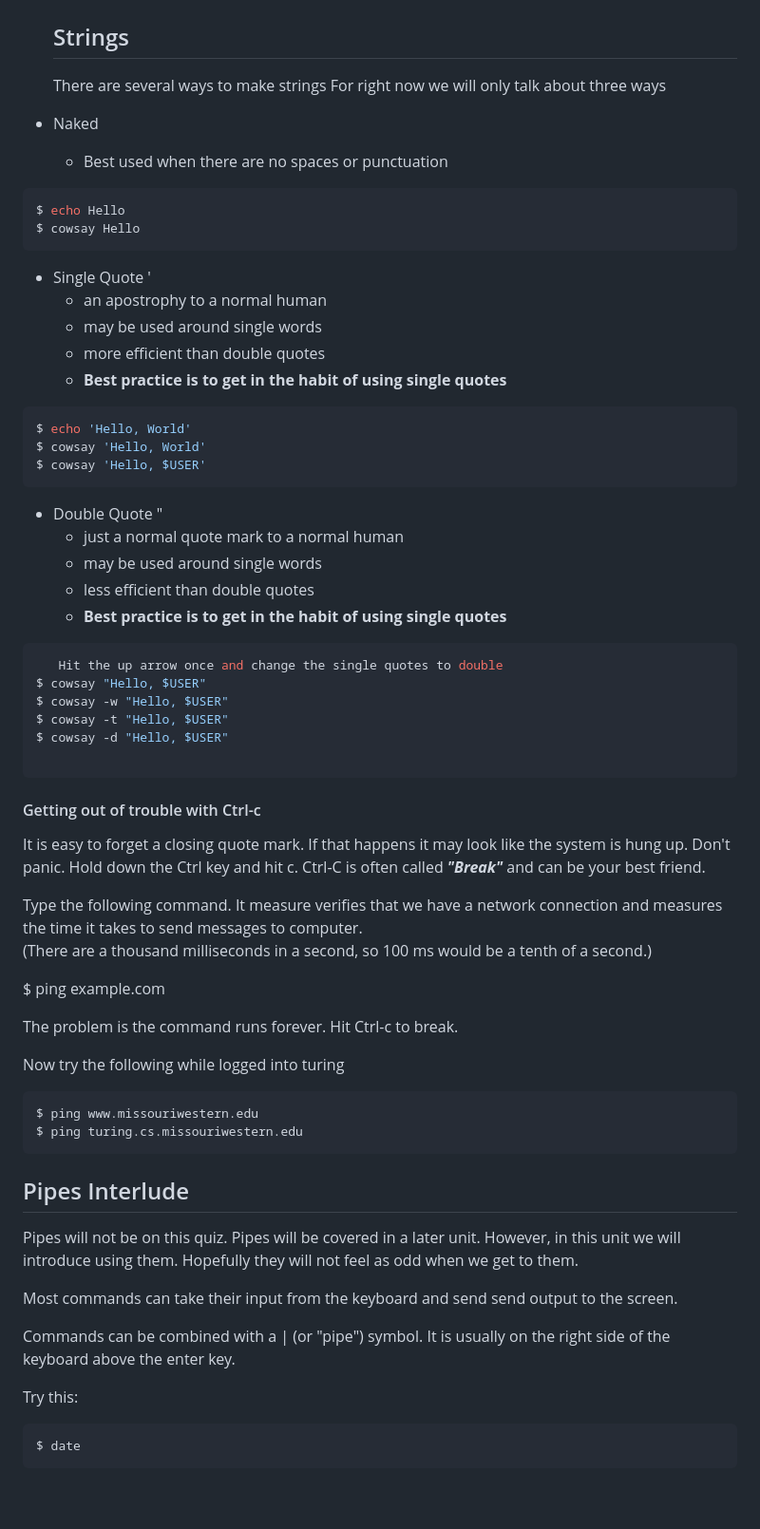
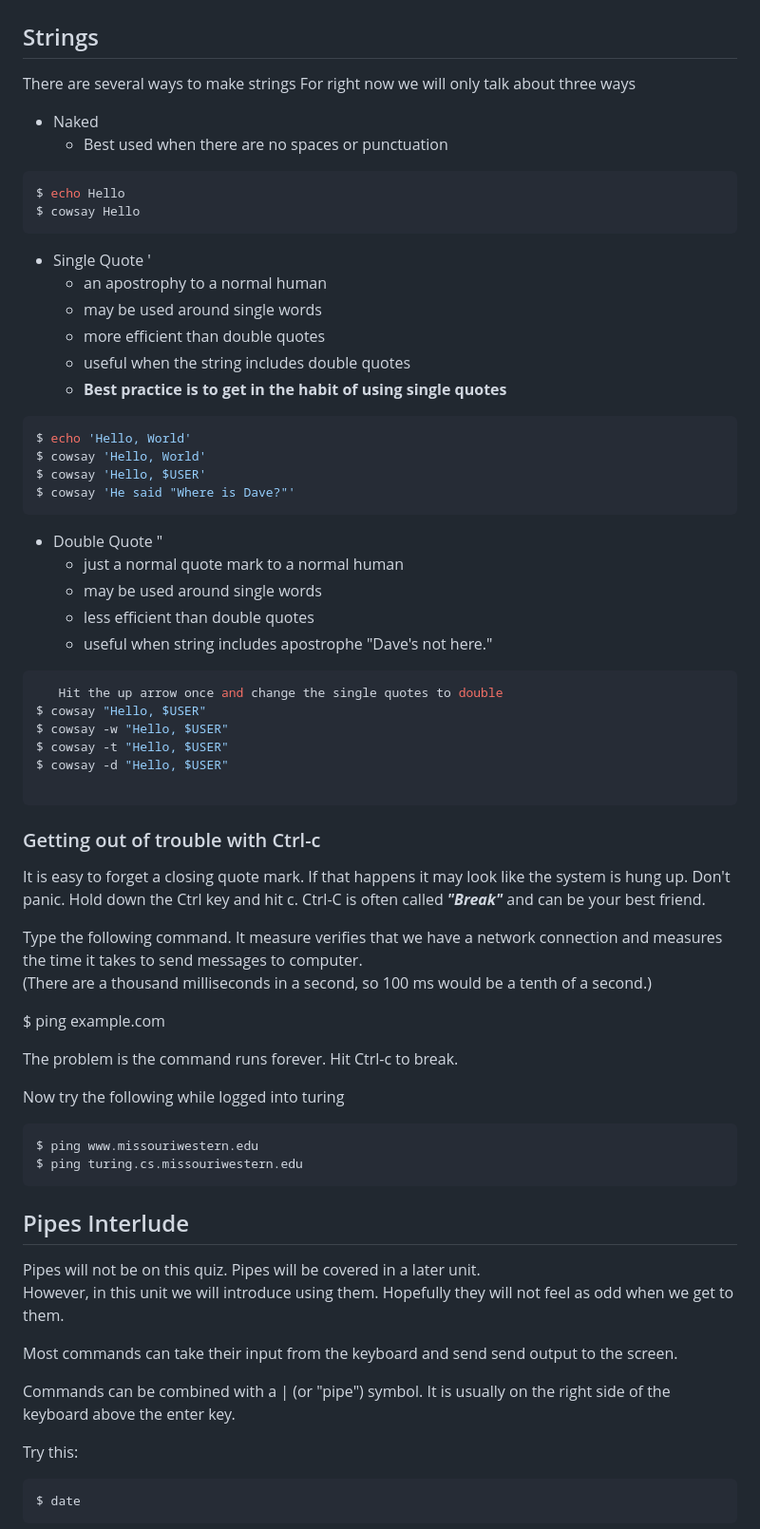
Before and after one commit to noynaert/csc274handouts, a Markdown page: Unit_01/Unit_01_010.md, the part around the change printed below. Shown: that part at 95% size. Drawn GitHub-style; blank space fills up the shorter version.

````diff
--- a/Unit_01/Unit_01_010.md
+++ b/Unit_01/Unit_01_010.md
@@ -81,34 +83,38 @@ I suggest you note what each of the following does as you go through the vieos.
 
   ![Teletype machine](images/teletype.jpg)
 
-  ## Strings
+## Strings
 
   There are several ways to make strings  For right now we will only talk about three ways
 
-
 * Naked
   * Best used when there are no spaces or punctuation
+
 ```bash
 $ echo Hello
 $ cowsay Hello
 ```
+
 * Single Quote '
   * an apostrophy to a normal human
   * may be used around single words
   * more efficient than double quotes
+  * useful when the string includes double quotes
   * **Best practice is to get in the habit of using single quotes**
 
 ```bash
 $ echo 'Hello, World'
 $ cowsay 'Hello, World'
 $ cowsay 'Hello, $USER'
+$ cowsay 'He said "Where is Dave?"'
 ```
 
 * Double Quote "
   * just a normal quote mark to a normal human
   * may be used around single words
   * less efficient than double quotes
-  * **Best practice is to get in the habit of using single quotes**
+  * useful when string includes apostrophe "Dave's not here."
+
 ```bash
    Hit the up arrow once and change the single quotes to double
 $ cowsay "Hello, $USER"
@@ -117,11 +123,15 @@ $ cowsay -t "Hello, $USER"
 $ cowsay -d "Hello, $USER"
 
 ```
-#### Getting out of trouble with Ctrl-c
 
-It is easy to forget a closing quote mark.  If that happens it may look like the system is hung up.  Don't panic.  Hold down the Ctrl key and hit c.  Ctrl-C is often called ***"Break"*** and can be your best friend.
+### Getting out of trouble with Ctrl-c
 
-Type the following command.  It measure verifies that we have a network connection and measures the time it takes to send messages to computer.
+It is easy to forget a closing quote mark.  If that happens it may look like the
+ system is hung up.  Don't panic.  Hold down the Ctrl key and hit c.  Ctrl-C is
+ often called ***"Break"*** and can be your best friend.
+
+Type the following command.  It measure verifies that we have a network connection
+ and measures the time it takes to send messages to computer.
 (There are a thousand milliseconds in a second, so 100 ms would be a tenth of a second.)
 
 $ ping example.com
@@ -129,6 +139,7 @@ $ ping example.com
 The problem is the command runs forever.  Hit Ctrl-c to break.
 
 Now try the following while logged into turing
+
 ```bash
 $ ping www.missouriwestern.edu
 $ ping turing.cs.missouriwestern.edu
@@ -136,11 +147,14 @@ $ ping turing.cs.missouriwestern.edu
 
 ## Pipes Interlude
 
-Pipes will not be on this quiz.  Pipes will be covered in a later unit.  However, in this unit we will introduce using them.  Hopefully they will not feel as odd when we get to them.
+Pipes will not be on this quiz.  Pipes will be covered in a later unit.
+However, in this unit we will introduce using them.  Hopefully they will
+not feel as odd when we get to them.
 
 Most commands can take their input from the keyboard and send send output to the screen.
 
-Commands can be combined with a | (or "pipe") symbol.  It is usually on the right side of the keyboard above the enter key.
+Commands can be combined with a | (or "pipe") symbol.  It is usually on the
+right side of the keyboard above the enter key.
 
 Try this:
 
````
Also changed, not shown: other parts of Unit_01/Unit_01_010.md (+115 -14 lines), Unit_01/images/pause.jpg (added), 1 other file.
